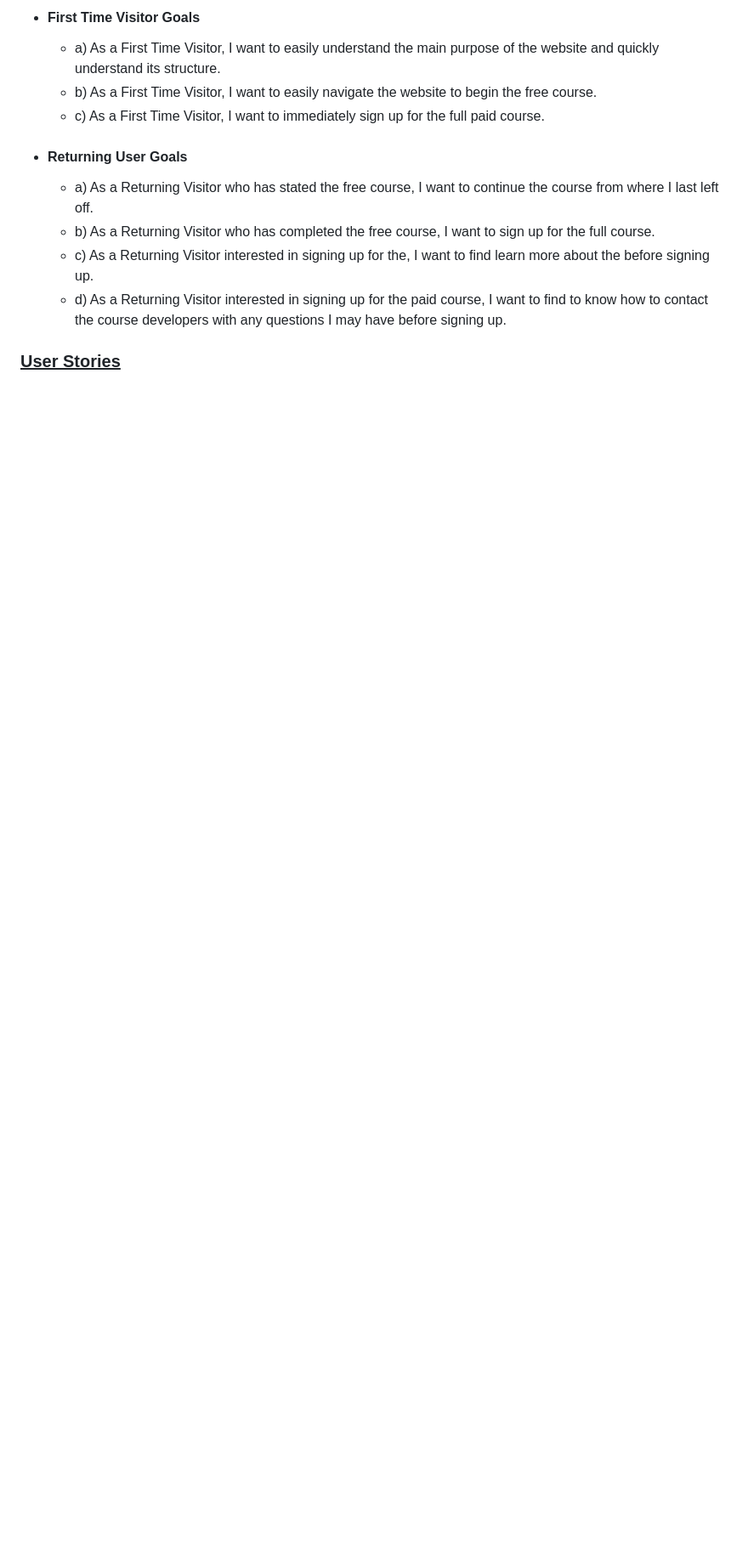
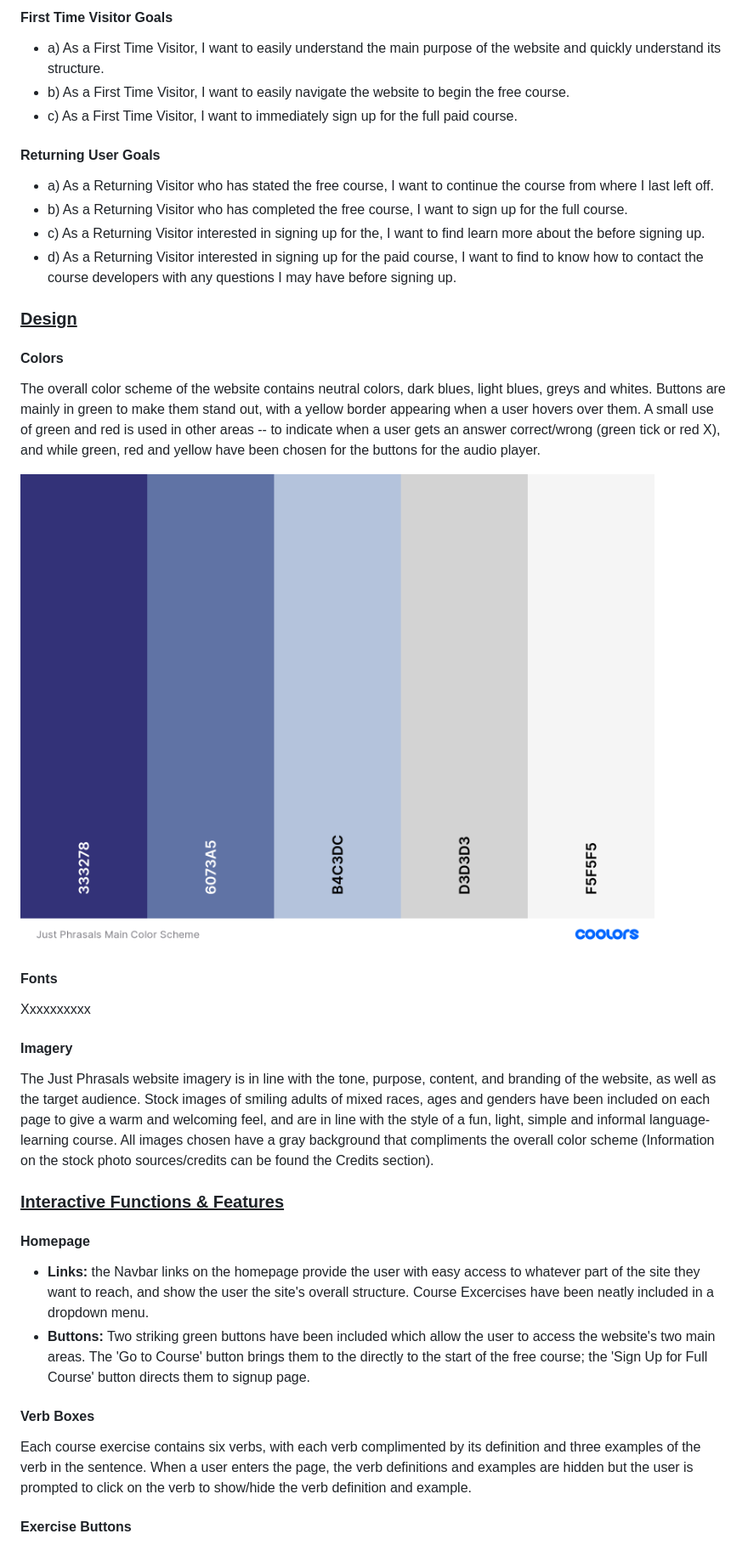
Before and after one commit to Code-Institute-Submissions/Just-Phrasals, a Markdown page: README.md, the part around the change printed below. Shown: that part at 85% size. GitHub-like rendering; pictures changed too: assets/images/colorscheme.png (added); blank space fills up the shorter version.

Commit message:
readme design & functions/features  sections added

```diff
--- a/README.md
+++ b/README.md
@@ -49,14 +46,43 @@ But users can toggle click to show/hide these definitions/examples, which is a n
 
-- #### First Time Visitor Goals
+####  First Time Visitor Goals
 
   - a) As a First Time Visitor, I want to easily understand the main purpose of the website and quickly understand its structure.
   - b) As a First Time Visitor, I want to easily navigate the website to begin the free course.
   - c) As a First Time Visitor, I want to immediately sign up for the full paid course.
 
-- #### Returning User Goals
+#### Returning User Goals
+
   - a) As a Returning Visitor who has stated the free course, I want to continue the course from where I last left off.
   - b) As a Returning Visitor who has completed the free course, I want to sign up for the full course.
   - c) As a Returning Visitor interested in signing up for the, I want to find learn more about the before signing up.
   - d) As a Returning Visitor interested in signing up for the paid course, I want to find to know how to contact the course developers with any questions I may have before signing up.
 
-### <u>User Stories</u>
+### <u>**Design**</u>
+
+#### Colors
+
+The overall color scheme of the website contains neutral colors, dark blues, light blues, greys and whites. Buttons are mainly in green to make them stand out, with a yellow border appearing when a user hovers over them. A small use of green and red is used in other areas -- to indicate when a user gets an answer correct/wrong (green tick or red X), and while green, red and yellow have been chosen for the buttons for the audio player.
+
+ <img src="assets/images/colorscheme.png" alt="colorscheme" style="zoom:25%;" />
+
+#### Fonts
+
+Xxxxxxxxxx
+
+#### Imagery
+
+The Just Phrasals website imagery is in line with the tone, purpose, content, and branding of the website, as well as the target audience. Stock images of smiling adults of mixed races, ages and genders have been included on each page to give a warm and welcoming feel, and are in line with the style of a fun, light, simple and informal language-learning course. All images chosen have a gray background that compliments the overall color scheme (Information on the stock photo sources/credits can be found the Credits section).
+
+### <u>**Interactive Functions & Features**</u>
+
+#### Homepage
+
+- **Links:** the Navbar links on the homepage provide the user with easy access to whatever part of the site they want to reach, and show the user the site's overall structure. Course Excercises have been neatly included in a dropdown menu.
+- **Buttons:** Two striking green buttons have been included which allow the user to access the website's two main areas. The 'Go to Course' button brings them to the directly to the start of the free course; the 'Sign Up for Full Course' button directs them to signup page.
+
+#### Verb Boxes
+
+Each course exercise contains six verbs, with each verb complimented by its definition and three examples of the verb in the sentence. When a user enters the page, the verb definitions and examples are hidden but the user is prompted to click on the verb to show/hide the verb definition and example.
+
+#### Exercise Buttons
+
```
Also changed, not shown: other parts of README.md (+17 -11 lines), 1 other file.
